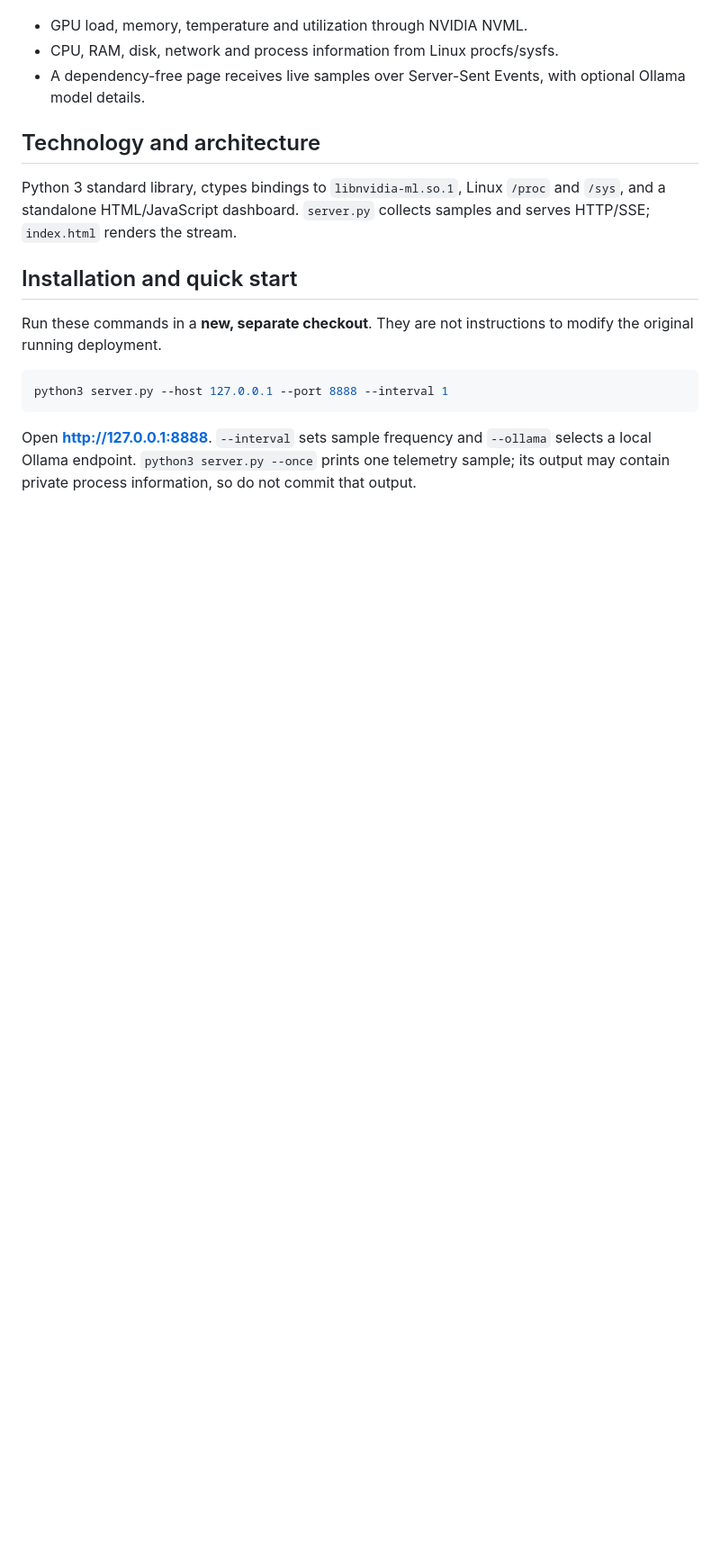
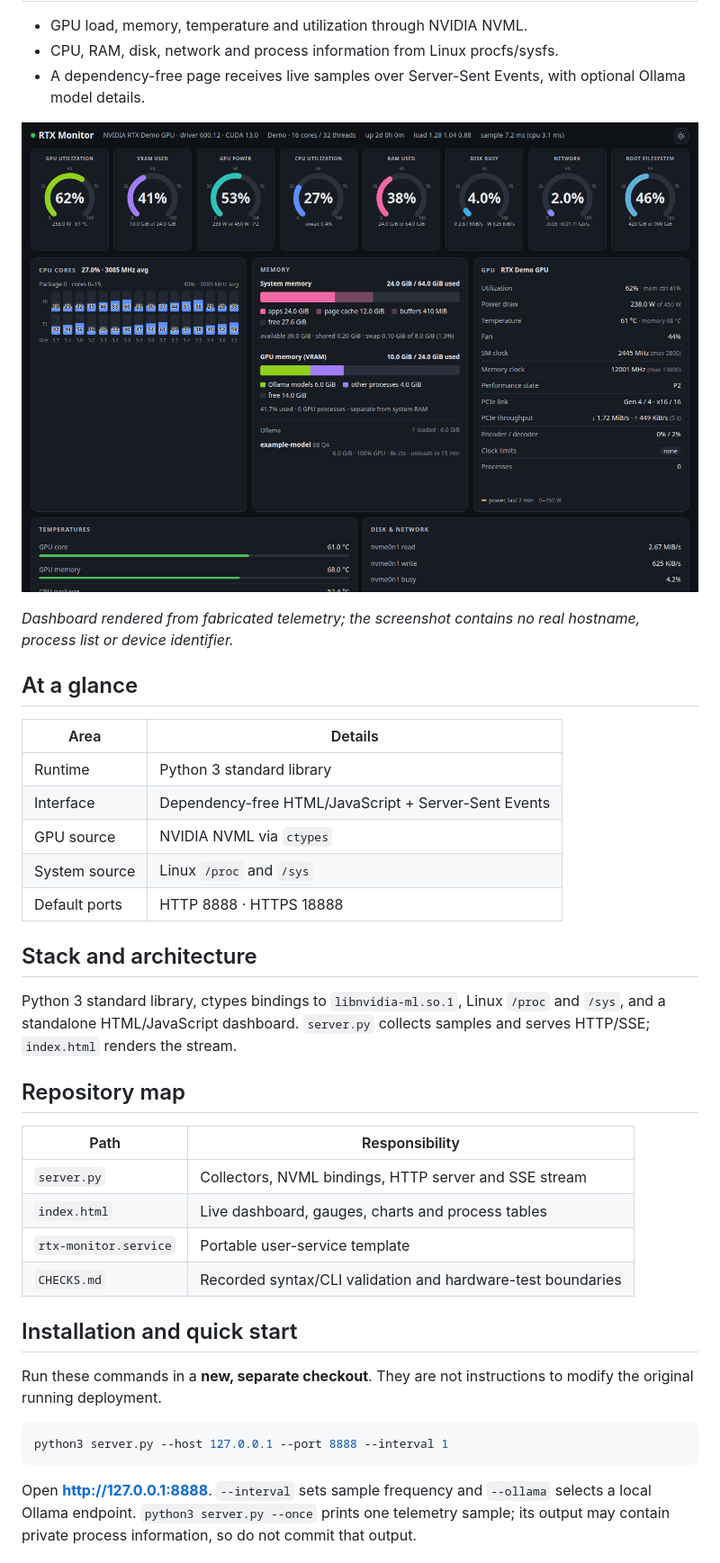
Before and after one commit to iloromero/RTX-Monitor, a Markdown page: README.md, the part around the change printed below. Shown: that part at 90% size. GitHub-like rendering; pictures changed too: docs/images/rtx-monitor-demo.png (added); blank space fills up the shorter version.

Commit message:
docs: add detailed guide and safe screenshot

```diff
--- a/README.md
+++ b/README.md
@@ -6,9 +8,33 @@
 - CPU, RAM, disk, network and process information from Linux procfs/sysfs.
 - A dependency-free page receives live samples over Server-Sent Events, with optional Ollama model details.
 
-## Technology and architecture
+![RTX-Monitor interface](docs/images/rtx-monitor-demo.png)
+
+*Dashboard rendered from fabricated telemetry; the screenshot contains no real hostname, process list or device identifier.*
+
+## At a glance
+
+| Area | Details |
+|---|---|
+| Runtime | Python 3 standard library |
+| Interface | Dependency-free HTML/JavaScript + Server-Sent Events |
+| GPU source | NVIDIA NVML via `ctypes` |
+| System source | Linux `/proc` and `/sys` |
+| Default ports | HTTP 8888 · HTTPS 18888 |
+
+## Stack and architecture
 
 Python 3 standard library, ctypes bindings to `libnvidia-ml.so.1`, Linux `/proc` and `/sys`, and a standalone HTML/JavaScript dashboard. `server.py` collects samples and serves HTTP/SSE; `index.html` renders the stream.
+
+
+## Repository map
+
+| Path | Responsibility |
+|---|---|
+| `server.py` | Collectors, NVML bindings, HTTP server and SSE stream |
+| `index.html` | Live dashboard, gauges, charts and process tables |
+| `rtx-monitor.service` | Portable user-service template |
+| `CHECKS.md` | Recorded syntax/CLI validation and hardware-test boundaries |
 
 ## Installation and quick start
 
```
Also changed, not shown: other parts of README.md (+26 -4 lines), PUBLICATION.md (+1 -1 lines).
